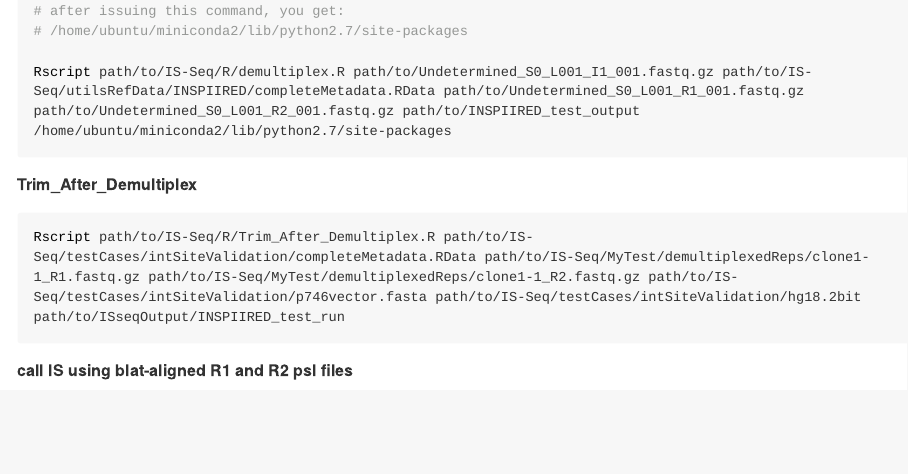
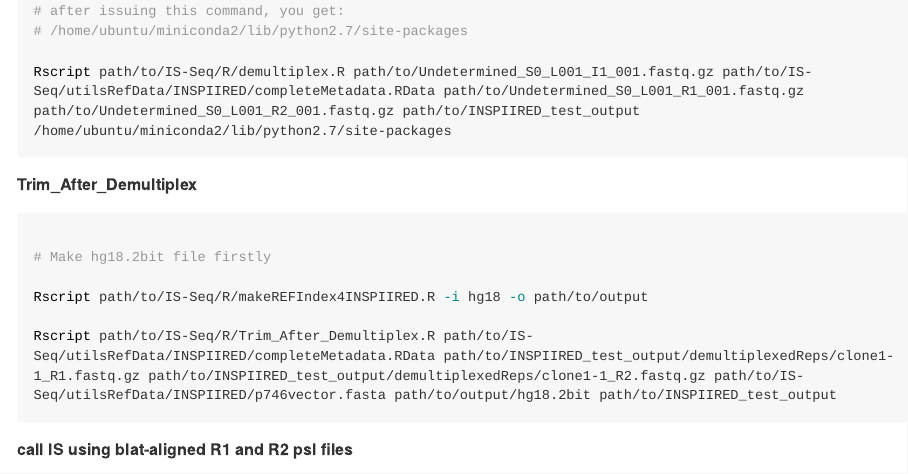
Before and after one commit to aiminy/IS-Seq, an R Markdown document (README.Rmd): the page in a window 1100 px wide, from 8330 px down. The pictures show the output file README.md that the author committed with the source, drawn offline in the style of GitHub; long lines of code are wrapped.

Commit message:
update readme

````diff
--- a/README.Rmd
+++ b/README.Rmd
@@ -321,7 +321,13 @@ Rscript path/to/IS-Seq/R/demultiplex.R path/to/Undetermined_S0_L001_I1_001.fastq
 
 ##### Trim_After_Demultiplex
 ```bash
-Rscript path/to/IS-Seq/R/Trim_After_Demultiplex.R path/to/IS-Seq/testCases/intSiteValidation/completeMetadata.RData path/to/IS-Seq/MyTest/demultiplexedReps/clone1-1_R1.fastq.gz path/to/IS-Seq/MyTest/demultiplexedReps/clone1-1_R2.fastq.gz path/to/IS-Seq/testCases/intSiteValidation/p746vector.fasta path/to/IS-Seq/testCases/intSiteValidation/hg18.2bit path/to/ISseqOutput/INSPIIRED_test_run
+
+# Make hg18.2bit file firstly
+
+Rscript path/to/IS-Seq/R/makeREFIndex4INSPIIRED.R -i hg18 -o path/to/output
+
+Rscript path/to/IS-Seq/R/Trim_After_Demultiplex.R path/to/IS-Seq/utilsRefData/INSPIIRED/completeMetadata.RData path/to/INSPIIRED_test_output/demultiplexedReps/clone1-1_R1.fastq.gz path/to/INSPIIRED_test_output/demultiplexedReps/clone1-1_R2.fastq.gz path/to/IS-Seq/utilsRefData/INSPIIRED/p746vector.fasta path/to/output/hg18.2bit path/to/INSPIIRED_test_output
+
 ```
 
 ##### call IS using blat-aligned R1 and R2 psl files
````
Also changed, not shown: README.md.
